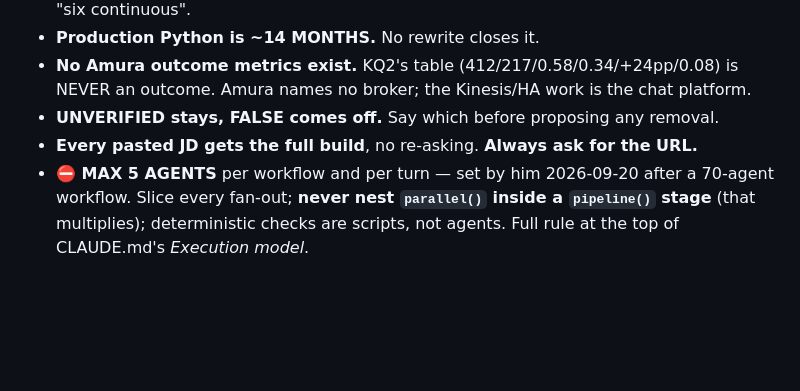
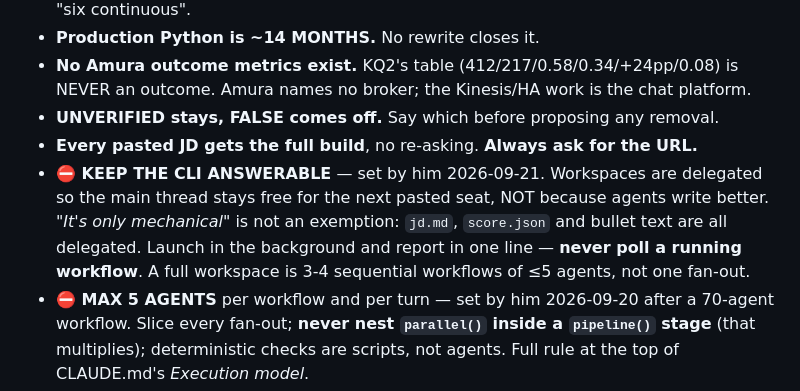
Before and after one commit to abhideo-ai/v2-full-time, a Markdown page: RESUME_SESSION.md, the part around the change. Drawn GitHub-style; blank space fills up the shorter version.

```diff
--- a/RESUME_SESSION.md
+++ b/RESUME_SESSION.md
@@ -166,6 +166,11 @@ correctly. Pre-existing, not touched, flagged for him.
   Amura names no broker; the Kinesis/HA work is the chat platform.
 - **UNVERIFIED stays, FALSE comes off.** Say which before proposing any removal.
 - **Every pasted JD gets the full build**, no re-asking. **Always ask for the URL.**
+- **⛔ KEEP THE CLI ANSWERABLE** — set by him 2026-09-21. Workspaces are delegated so the main
+  thread stays free for the next pasted seat, NOT because agents write better. *"It's only
+  mechanical"* is not an exemption: `jd.md`, `score.json` and bullet text are all delegated.
+  Launch in the background and report in one line — **never poll a running workflow**.
+  A full workspace is 3-4 sequential workflows of ≤5 agents, not one fan-out.
 - **⛔ MAX 5 AGENTS** per workflow and per turn — set by him 2026-09-20 after a 70-agent workflow.
   Slice every fan-out; **never nest `parallel()` inside a `pipeline()` stage** (that multiplies);
   deterministic checks are scripts, not agents. Full rule at the top of CLAUDE.md's *Execution model*.
```
Also changed, not shown: CLAUDE.md (+33 -0 lines).
